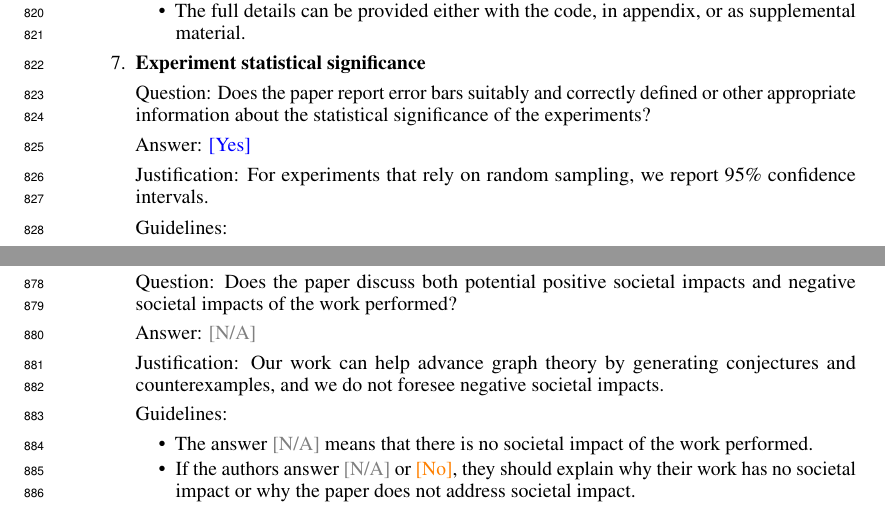
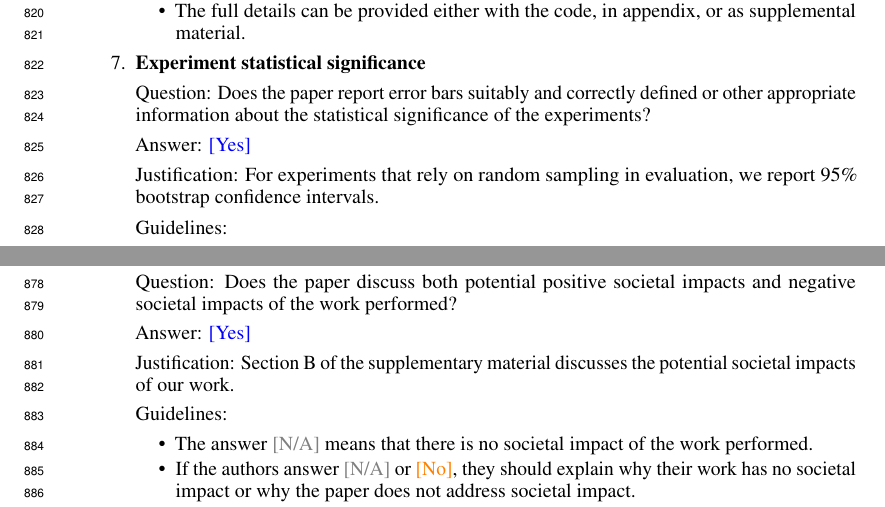
Before and after one commit to hongseok-yang/neural-combinatorics, a LaTeX paper (papers/neurips26/neurips2026.tex, which reads papers/neurips26/checklist.tex): two parts of pages 27 and 28 of 30, joined at a grey line, cut so that both start at the same text. Compiled offline with pdfLaTeX.

Commit message:
Update checklist.tex

```diff
--- a/papers/neurips26/checklist.tex
+++ b/papers/neurips26/checklist.tex
@@ -95,7 +95,7 @@
 \item {\bf Experiment statistical significance}
     \item[] Question: Does the paper report error bars suitably and correctly defined or other appropriate information about the statistical significance of the experiments?
     \item[] Answer: \answerYes{} % Replace by \answerYes{}, \answerNo{}, or \answerNA{}.
-    \item[] Justification: For experiments that rely on random sampling, we report 95\% confidence intervals.
+    \item[] Justification: For experiments that rely on random sampling in evaluation, we report 95\% bootstrap confidence intervals.
     \item[] Guidelines:
     \begin{itemize}
         \item The answer \answerNA{} means that the paper does not include experiments.
@@ -135,8 +135,8 @@
 
 \item {\bf Broader impacts}
     \item[] Question: Does the paper discuss both potential positive societal impacts and negative societal impacts of the work performed?
-    \item[] Answer: \answerNA{} % Replace by \answerYes{}, \answerNo{}, or \answerNA{}.
-    \item[] Justification: Our work can help advance graph theory by generating conjectures and counterexamples, and we do not foresee negative societal impacts.
+    \item[] Answer: \answerYes{} % Replace by \answerYes{}, \answerNo{}, or \answerNA{}.
+    \item[] Justification: Section B of the supplementary material discusses the potential societal impacts of our work.
     \item[] Guidelines:
     \begin{itemize}
         \item The answer \answerNA{} means that there is no societal impact of the work performed.
```
Also changed, not shown: papers/neurips26/checklist.tex (2 more changed lines).
